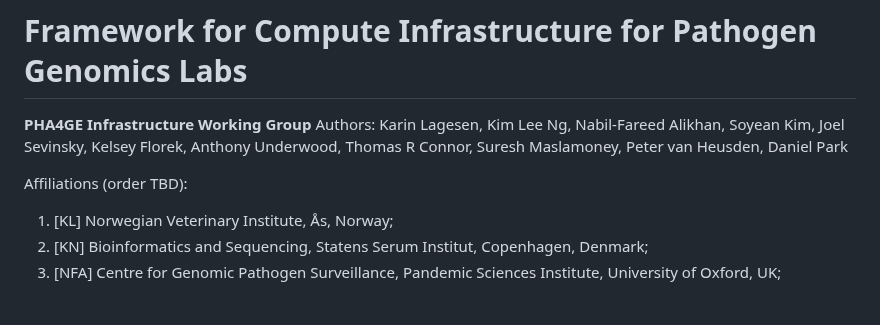
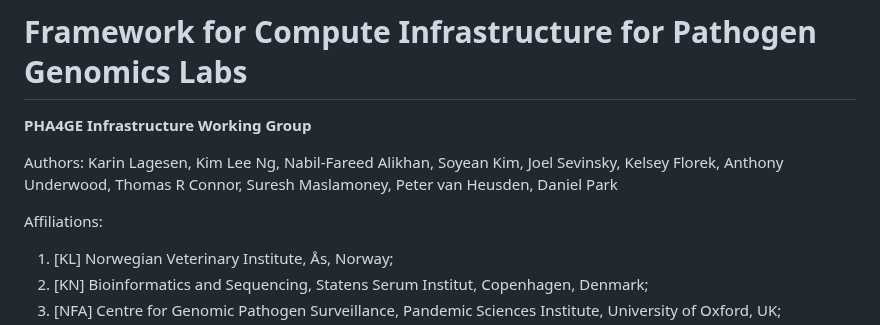
Before and after one commit to pha4ge/infrastructure-resources, a Markdown page: docs/recommendations.md, the part around the change. Rendered like a GitHub page; blank space fills up the shorter version.

```diff
--- a/docs/recommendations.md
+++ b/docs/recommendations.md
@@ -1,9 +1,10 @@
 # Framework for Compute Infrastructure for Pathogen Genomics Labs
 
 **PHA4GE Infrastructure Working Group**
+
 Authors: Karin Lagesen, Kim Lee Ng, Nabil-Fareed Alikhan, Soyean Kim, Joel Sevinsky, Kelsey Florek, Anthony Underwood, Thomas R Connor, Suresh Maslamoney, Peter van Heusden, Daniel Park
 
-Affiliations (order TBD):
+Affiliations:
 1. [KL] Norwegian Veterinary Institute, Ås, Norway;
 1. [KN] Bioinformatics and Sequencing, Statens Serum Institut, Copenhagen, Denmark;
 1. [NFA] Centre for Genomic Pathogen Surveillance, Pandemic Sciences Institute, University of Oxford, UK;
```
